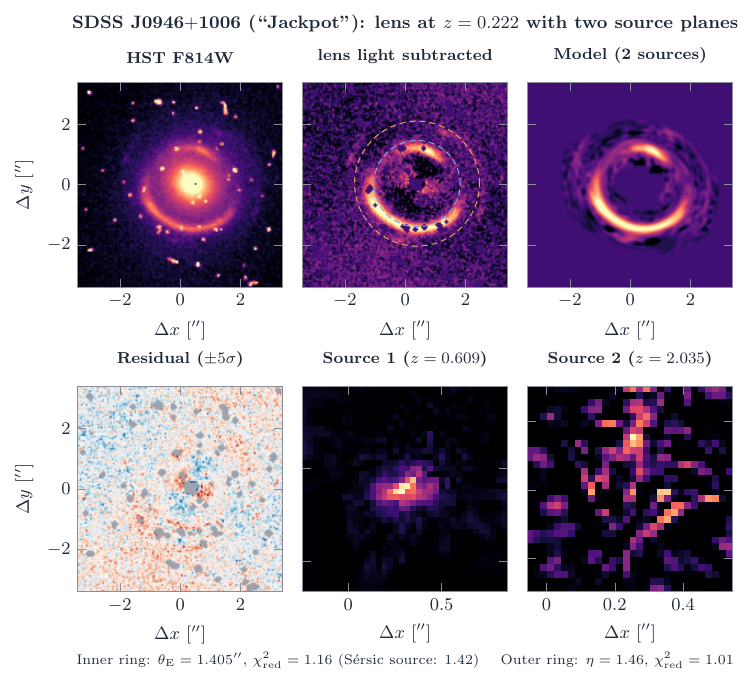
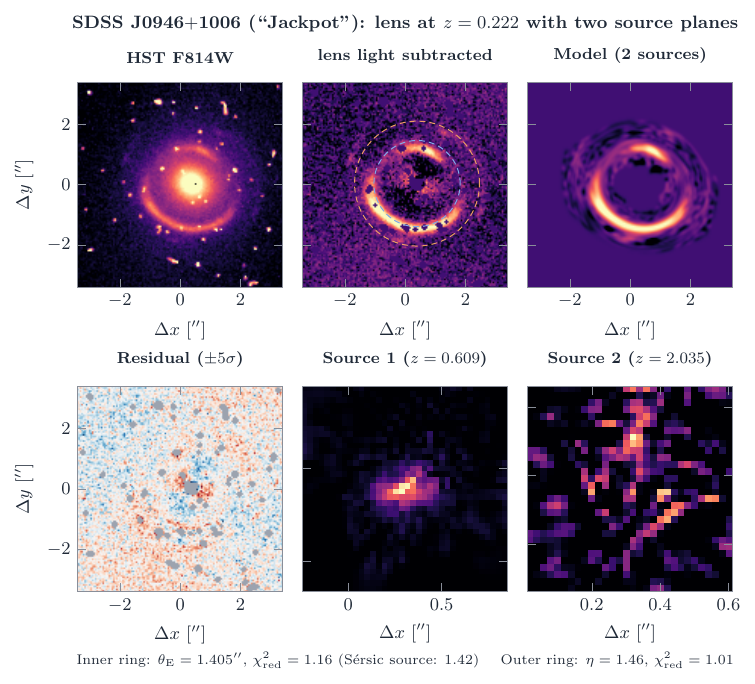
Before and after one commit to Lemonatix/lenscape, a LaTeX figure (figures/jackpot/jackpot_fit.tex, which reads figures/jackpot/data/extent.tex): the whole page. Compiled offline with pdfLaTeX.

Commit message:
Jackpot: keep the tracked source grid of each inversion (fixes source-2 axes)
Co-Authored-By: Claude Opus 5.5 <noreply@anthropic.com>
Claude-Session: https://claude.ai/code/session_018NvmgQxJks8wycEj3MHNUR

```diff
--- a/figures/jackpot/data/extent.tex
+++ b/figures/jackpot/data/extent.tex
@@ -5,7 +5,7 @@
 \def\sbx{0.85467486}
 \def\say{-0.66273915}
 \def\sby{0.43726085}
-\def\tax{-0.054953477}
-\def\tbx{0.54504652}
-\def\tay{-0.49711225}
-\def\tby{0.10288775}
+\def\tax{0.012400197}
+\def\tbx{0.6124002}
+\def\tay{-0.33911914}
+\def\tby{0.26088086}
```
Also changed, not shown: figures/jackpot/jackpot_fit.pdf, figures/jackpot/jackpot_fit.svg, 1 other file.
